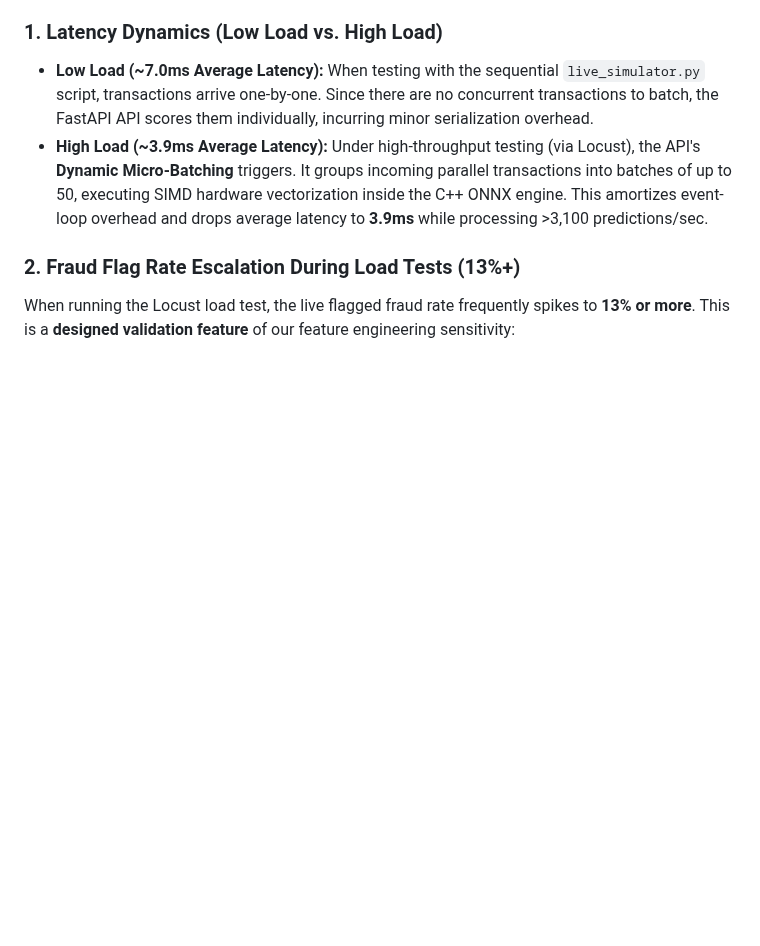
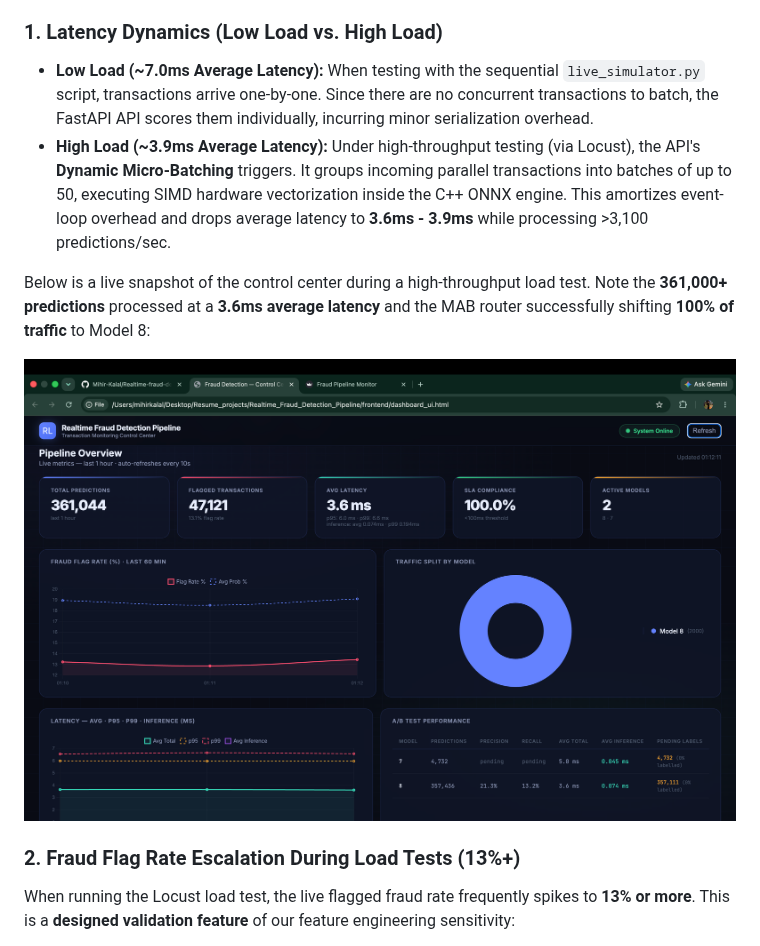
Before and after one commit to Mihir-Kalal/Realtime-fraud-detection-pipeline, a Markdown page: README.md, the part around the change. GitHub-like rendering; pictures changed too: assets/dashboard_high_load.png (added); blank space fills up the shorter version.

Commit message:
docs: add high load test screenshot demonstrating 3.6ms latency and MAB convergence

```diff
--- a/README.md
+++ b/README.md
@@ -258,7 +258,11 @@ During load testing and active monitoring, several system behaviors demonstrate
 
 ### 1. Latency Dynamics (Low Load vs. High Load)
 * **Low Load (~7.0ms Average Latency):** When testing with the sequential `live_simulator.py` script, transactions arrive one-by-one. Since there are no concurrent transactions to batch, the FastAPI API scores them individually, incurring minor serialization overhead.
-* **High Load (~3.9ms Average Latency):** Under high-throughput testing (via Locust), the API's **Dynamic Micro-Batching** triggers. It groups incoming parallel transactions into batches of up to 50, executing SIMD hardware vectorization inside the C++ ONNX engine. This amortizes event-loop overhead and drops average latency to **3.9ms** while processing >3,100 predictions/sec.
+* **High Load (~3.9ms Average Latency):** Under high-throughput testing (via Locust), the API's **Dynamic Micro-Batching** triggers. It groups incoming parallel transactions into batches of up to 50, executing SIMD hardware vectorization inside the C++ ONNX engine. This amortizes event-loop overhead and drops average latency to **3.6ms - 3.9ms** while processing >3,100 predictions/sec.
+
+Below is a live snapshot of the control center during a high-throughput load test. Note the **361,000+ predictions** processed at a **3.6ms average latency** and the MAB router successfully shifting **100% of traffic** to Model 8:
+
+![High Load Performance Dashboard](assets/dashboard_high_load.png)
 
 ### 2. Fraud Flag Rate Escalation During Load Tests (13%+)
 When running the Locust load test, the live flagged fraud rate frequently spikes to **13% or more**. This is a **designed validation feature** of our feature engineering sensitivity:
```
